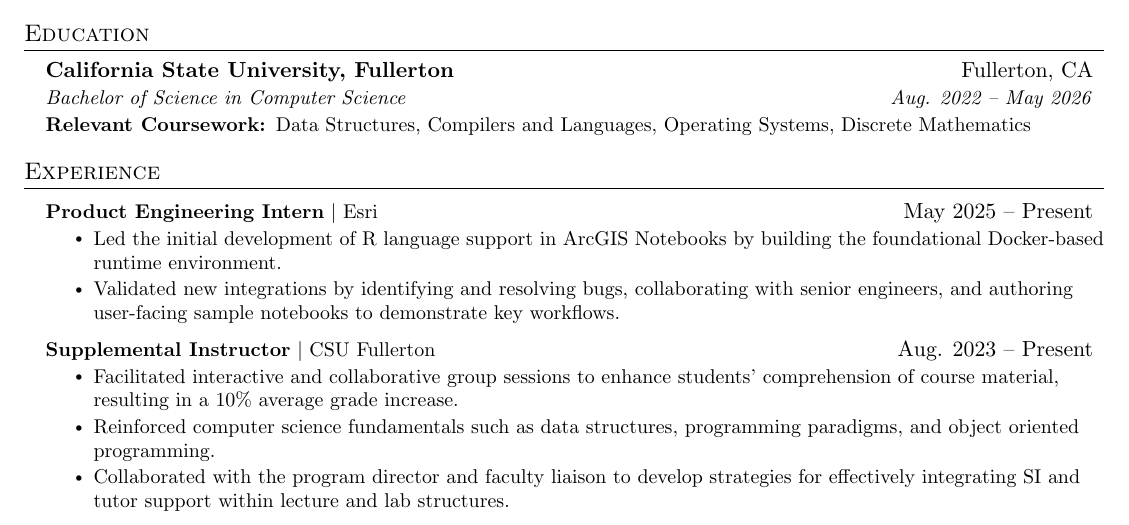
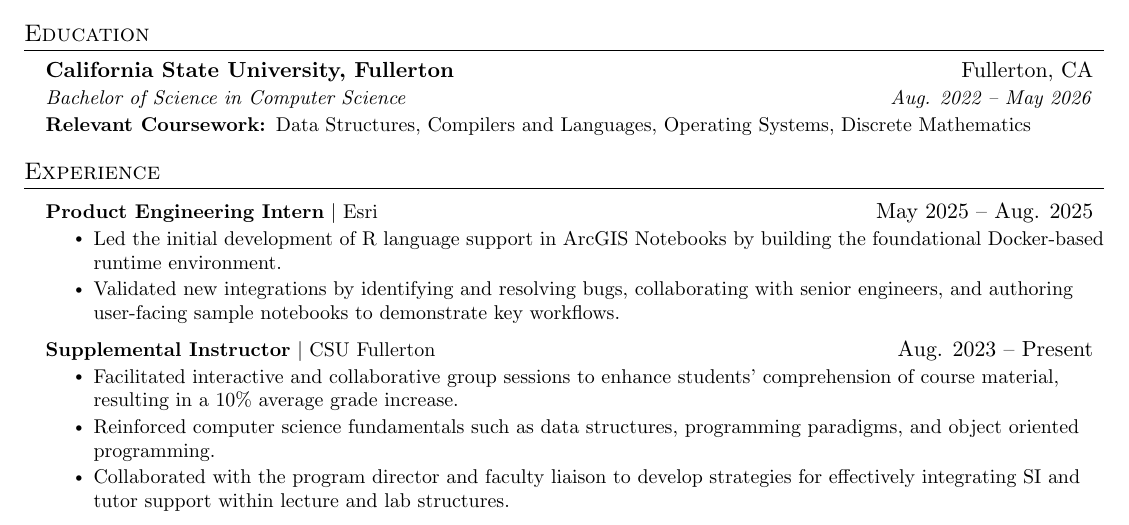
Before and after one commit to jjoeldaniel/resume, a LaTeX CV (resume.tex): part of the page, cut so that both start at the same text. Compiled offline with pdfLaTeX.

Commit message:
Update internship end date to August 2025

```diff
--- a/resume.tex
+++ b/resume.tex
@@ -119,7 +119,7 @@
 \section{Experience}
   \resumeSubHeadingListStart
     \resumeProjectHeading
-            {\textbf{Product Engineering Intern} $|$ {Esri}}{May 2025 -- Present}
+            {\textbf{Product Engineering Intern} $|$ {Esri}}{May 2025 -- Aug. 2025}
             \resumeItemListStart
               \resumeItem{Led the initial development of R language support in ArcGIS Notebooks by building the foundational Docker-based runtime environment.}
               \resumeItem{Validated new integrations by identifying and resolving bugs, collaborating with senior engineers, and authoring user-facing sample notebooks to demonstrate key workflows.}
```
